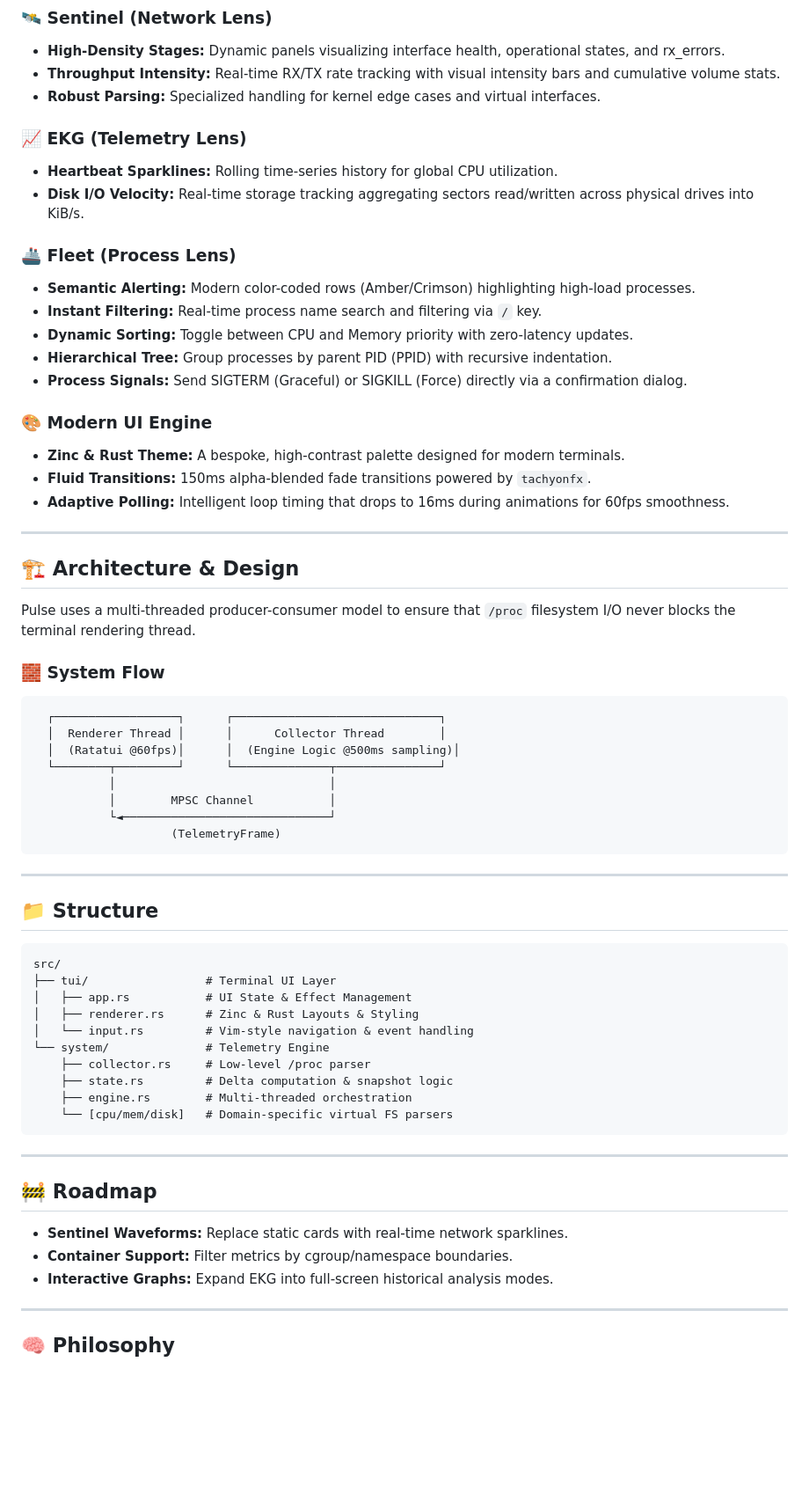
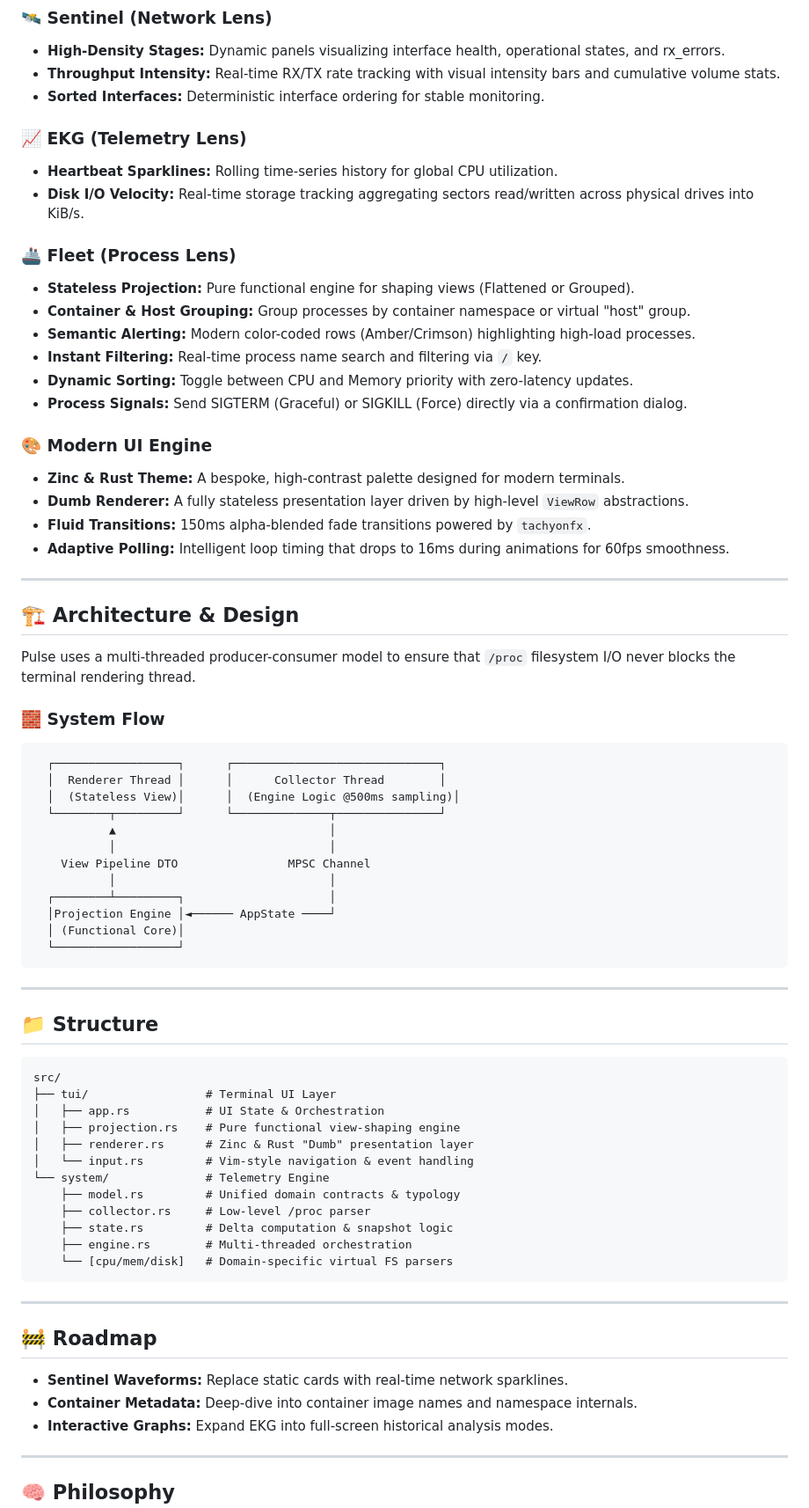
Before and after one commit to josiah-mbao/pulse, a Markdown page: README.md, the part around one of its changes. Shown at 88% size. GitHub-like rendering; blank space fills up the shorter version.

Commit message:
docs: update README with new architecture and vertical demo layout

````diff
--- a/README.md
+++ b/README.md
@@ -18,21 +20,23 @@ Pulse provides high-density system and process-level metrics by reading directly
 ### 🛰️ Sentinel (Network Lens)
 - **High-Density Stages:** Dynamic panels visualizing interface health, operational states, and rx_errors.
 - **Throughput Intensity:** Real-time RX/TX rate tracking with visual intensity bars and cumulative volume stats.
-- **Robust Parsing:** Specialized handling for kernel edge cases and virtual interfaces.
+- **Sorted Interfaces:** Deterministic interface ordering for stable monitoring.
 
 ### 📈 EKG (Telemetry Lens)
 - **Heartbeat Sparklines:** Rolling time-series history for global CPU utilization.
 - **Disk I/O Velocity:** Real-time storage tracking aggregating sectors read/written across physical drives into KiB/s.
 
 ### 🚢 Fleet (Process Lens)
+- **Stateless Projection:** Pure functional engine for shaping views (Flattened or Grouped).
+- **Container & Host Grouping:** Group processes by container namespace or virtual "host" group.
 - **Semantic Alerting:** Modern color-coded rows (Amber/Crimson) highlighting high-load processes.
 - **Instant Filtering:** Real-time process name search and filtering via `/` key.
 - **Dynamic Sorting:** Toggle between CPU and Memory priority with zero-latency updates.
-- **Hierarchical Tree:** Group processes by parent PID (PPID) with recursive indentation.
 - **Process Signals:** Send SIGTERM (Graceful) or SIGKILL (Force) directly via a confirmation dialog.
 
 ### 🎨 Modern UI Engine
 - **Zinc & Rust Theme:** A bespoke, high-contrast palette designed for modern terminals.
+- **Dumb Renderer:** A fully stateless presentation layer driven by high-level `ViewRow` abstractions.
 - **Fluid Transitions:** 150ms alpha-blended fade transitions powered by `tachyonfx`.
 - **Adaptive Polling:** Intelligent loop timing that drops to 16ms during animations for 60fps smoothness.
 
@@ -47,12 +51,16 @@ Pulse uses a multi-threaded producer-consumer model to ensure that `/proc` files
 ```text
   ┌──────────────────┐      ┌──────────────────────────────┐
   │  Renderer Thread │      │      Collector Thread        │
-  │  (Ratatui @60fps)│      │  (Engine Logic @500ms sampling)│
+  │  (Stateless View)│      │  (Engine Logic @500ms sampling)│
   └────────┬─────────┘      └──────────────┬───────────────┘
+           ▲                               │
            │                               │
-           │        MPSC Channel           │
-           └◄──────────────────────────────┘
-                    (TelemetryFrame)
+    View Pipeline DTO                MPSC Channel
+           │                               │
+  ┌────────┴─────────┐                     │
+  │Projection Engine │◄────── AppState ────┘
+  │ (Functional Core)│
+  └──────────────────┘
 ```
 
 ---
@@ -62,10 +70,12 @@ Pulse uses a multi-threaded producer-consumer model to ensure that `/proc` files
 ```text
 src/
 ├── tui/                 # Terminal UI Layer
-│   ├── app.rs           # UI State & Effect Management
-│   ├── renderer.rs      # Zinc & Rust Layouts & Styling
+│   ├── app.rs           # UI State & Orchestration
+│   ├── projection.rs    # Pure functional view-shaping engine
+│   ├── renderer.rs      # Zinc & Rust "Dumb" presentation layer
 │   └── input.rs         # Vim-style navigation & event handling
 └── system/              # Telemetry Engine
+    ├── model.rs         # Unified domain contracts & typology
     ├── collector.rs     # Low-level /proc parser
     ├── state.rs         # Delta computation & snapshot logic
     ├── engine.rs        # Multi-threaded orchestration
@@ -77,7 +87,7 @@ src/
 ## 🚧 Roadmap
 
 - **Sentinel Waveforms:** Replace static cards with real-time network sparklines.
-- **Container Support:** Filter metrics by cgroup/namespace boundaries.
+- **Container Metadata:** Deep-dive into container image names and namespace internals.
 - **Interactive Graphs:** Expand EKG into full-screen historical analysis modes.
 
 ---
````
Also changed, not shown: other parts of README.md (+5 -3 lines).
